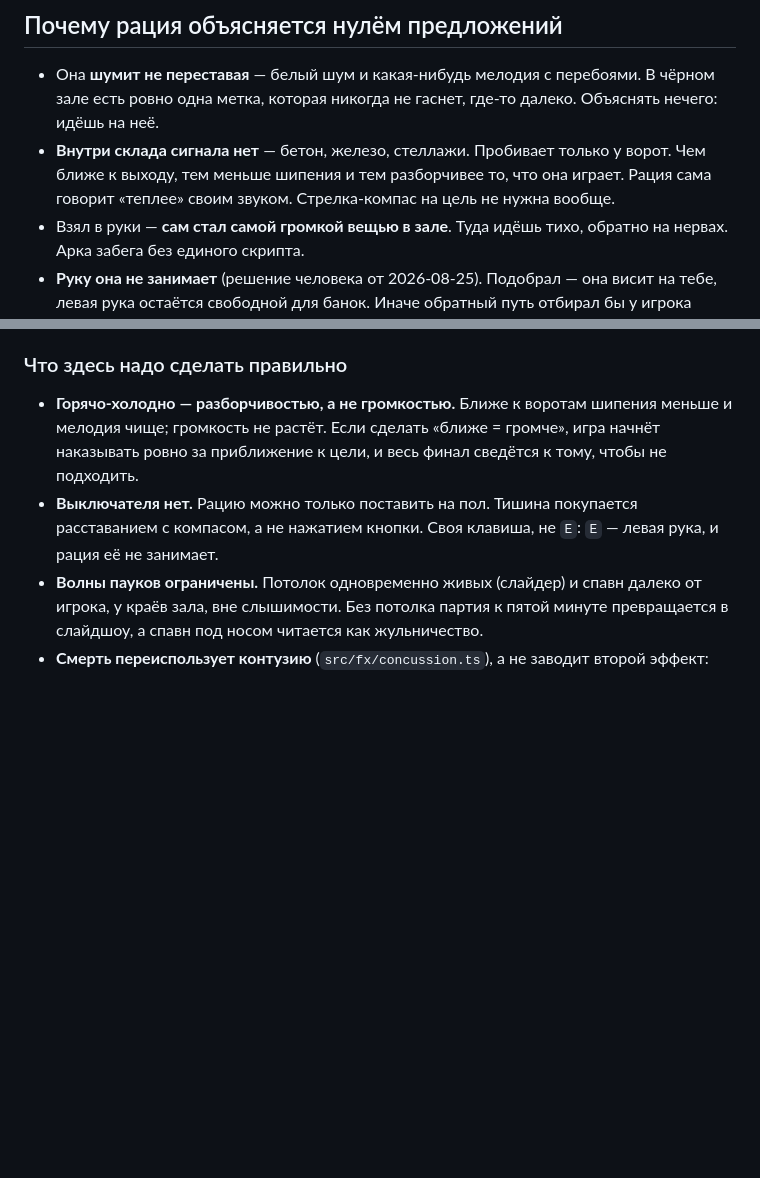
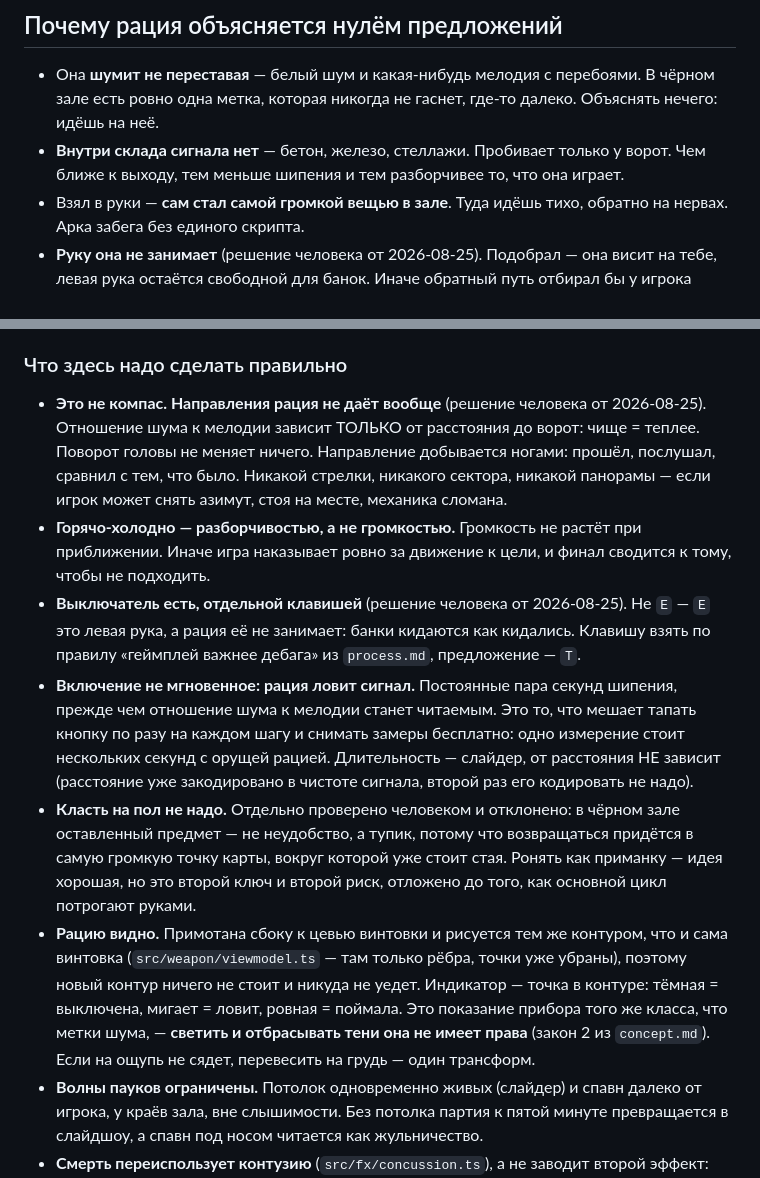
Before and after one commit to rishenco/blind-spot, a Markdown page: doc/proto/m7-radio.md, 2 parts joined by grey strips. Drawn GitHub-style; blank space fills up the shorter version.

Commit message:
spec: the radio is a scalar hot-cold, not a compass; toggle with a sync delay; gameplay keys outrank debug keys

```diff
--- a/doc/proto/m7-radio.md
+++ b/doc/proto/m7-radio.md
@@ -15,8 +15,7 @@
   зале есть ровно одна метка, которая никогда не гаснет, где-то далеко. Объяснять
   нечего: идёшь на неё.
 - **Внутри склада сигнала нет** — бетон, железо, стеллажи. Пробивает только у ворот.
-  Чем ближе к выходу, тем меньше шипения и тем разборчивее то, что она играет. Рация
-  сама говорит «теплее» своим звуком. Стрелка-компас на цель не нужна вообще.
+  Чем ближе к выходу, тем меньше шипения и тем разборчивее то, что она играет.
 - Взял в руки — **сам стал самой громкой вещью в зале**. Туда идёшь тихо, обратно
   на нервах. Арка забега без единого скрипта.
 - **Руку она не занимает** (решение человека от 2026-08-25). Подобрал — она висит на тебе,
@@ -70,12 +69,32 @@
 
 ### Что здесь надо сделать правильно
 
-- **Горячо-холодно — разборчивостью, а не громкостью.** Ближе к воротам шипения меньше и
-  мелодия чище; громкость не растёт. Если сделать «ближе = громче», игра начнёт наказывать
-  ровно за приближение к цели, и весь финал сведётся к тому, чтобы не подходить.
-- **Выключателя нет.** Рацию можно только поставить на пол. Тишина покупается расставанием
-  с компасом, а не нажатием кнопки. Своя клавиша, не `E`: `E` — левая рука, и рация её
-  не занимает.
+- **Это не компас. Направления рация не даёт вообще** (решение человека от 2026-08-25).
+  Отношение шума к мелодии зависит ТОЛЬКО от расстояния до ворот: чище = теплее. Поворот
+  головы не меняет ничего. Направление добывается ногами: прошёл, послушал, сравнил с тем,
+  что было. Никакой стрелки, никакого сектора, никакой панорамы — если игрок может снять
+  азимут, стоя на месте, механика сломана.
+- **Горячо-холодно — разборчивостью, а не громкостью.** Громкость не растёт при
+  приближении. Иначе игра наказывает ровно за движение к цели, и финал сводится к тому,
+  чтобы не подходить.
+- **Выключатель есть, отдельной клавишей** (решение человека от 2026-08-25). Не `E` —
+  `E` это левая рука, а рация её не занимает: банки кидаются как кидались. Клавишу взять
+  по правилу «геймплей важнее дебага» из `process.md`, предложение — `T`.
+- **Включение не мгновенное: рация ловит сигнал.** Постоянные пара секунд шипения, прежде
+  чем отношение шума к мелодии станет читаемым. Это то, что мешает тапать кнопку по разу
+  на каждом шагу и снимать замеры бесплатно: одно измерение стоит нескольких секунд с
+  орущей рацией. Длительность — слайдер, от расстояния НЕ зависит (расстояние уже
+  закодировано в чистоте сигнала, второй раз его кодировать не надо).
+- **Класть на пол не надо.** Отдельно проверено человеком и отклонено: в чёрном зале
+  оставленный предмет — не неудобство, а тупик, потому что возвращаться придётся в самую
+  громкую точку карты, вокруг которой уже стоит стая. Ронять как приманку — идея хорошая,
+  но это второй ключ и второй риск, отложено до того, как основной цикл потрогают руками.
+- **Рацию видно.** Примотана сбоку к цевью винтовки и рисуется тем же контуром, что и сама
+  винтовка (`src/weapon/viewmodel.ts` — там только рёбра, точки уже убраны), поэтому новый
+  контур ничего не стоит и никуда не уедет. Индикатор — точка в контуре: тёмная =
+  выключена, мигает = ловит, ровная = поймала. Это показание прибора того же класса, что
+  метки шума, — **светить и отбрасывать тени она не имеет права** (закон 2 из
+  `concept.md`). Если на ощупь не сядет, перевесить на грудь — один трансформ.
 - **Волны пауков ограничены.** Потолок одновременно живых (слайдер) и спавн далеко от
   игрока, у краёв зала, вне слышимости. Без потолка партия к пятой минуте превращается в
   слайдшоу, а спавн под носом читается как жульничество.
```
Also changed, not shown: doc/proto/process.md (+6 -0 lines).
